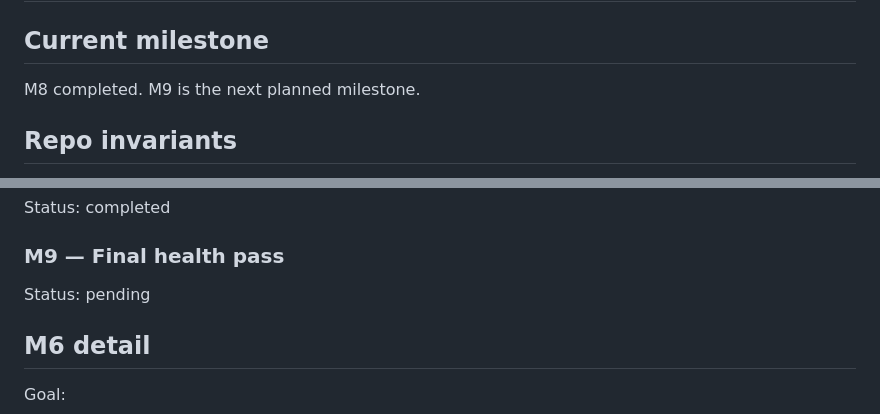
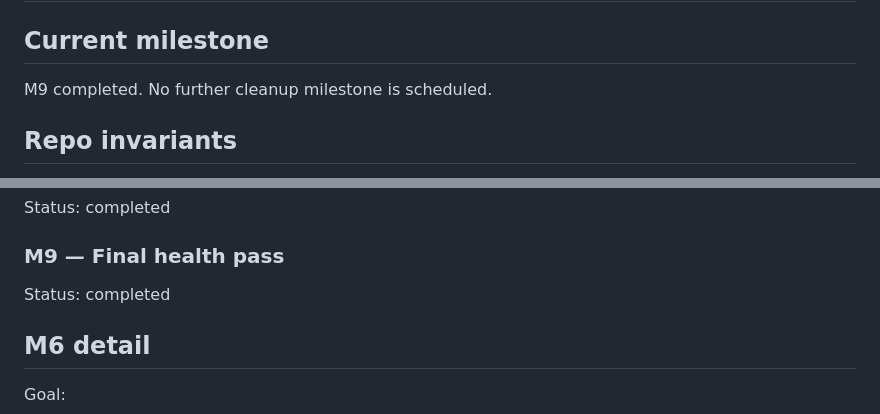
Before and after one commit to rashingar/Product-Agent, a Markdown page: DOCUMENTATION.md, 2 parts joined by grey strips. Drawn GitHub-style.

```diff
--- a/DOCUMENTATION.md
+++ b/DOCUMENTATION.md
@@ -1,7 +1,7 @@
 # Product-Agent Engineering Log
 
 ## Current milestone
-M8 completed. M9 is the next planned milestone.
+M9 completed. No further cleanup milestone is scheduled.
 
 ## Repo invariants
 - Active runnable code lives under `scrapper/electronet_single_import/`.
@@ -144,7 +144,7 @@ Status: completed
 Status: completed
 
 ### M9 — Final health pass
-Status: pending
+Status: completed
 
 ## M6 detail
 Goal:
```
Also changed, not shown: other parts of DOCUMENTATION.md (+26 -1 lines), PLAN.md (+4 -1 lines), docs/audits/post_cleanup_health_pass.md (added, +35 -0 lines).
